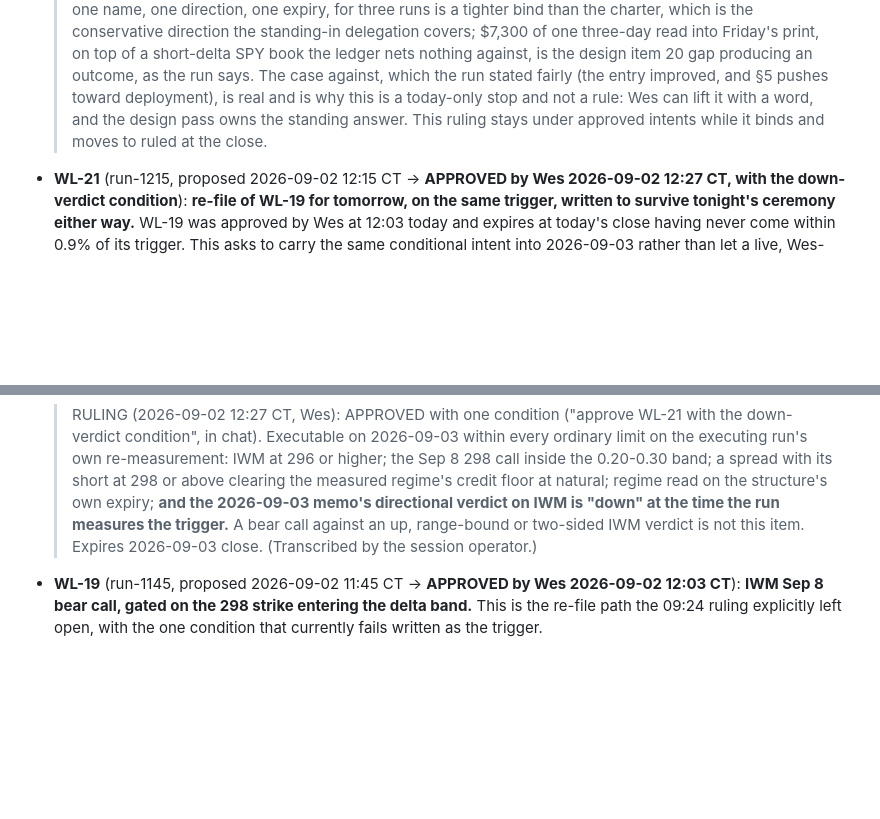
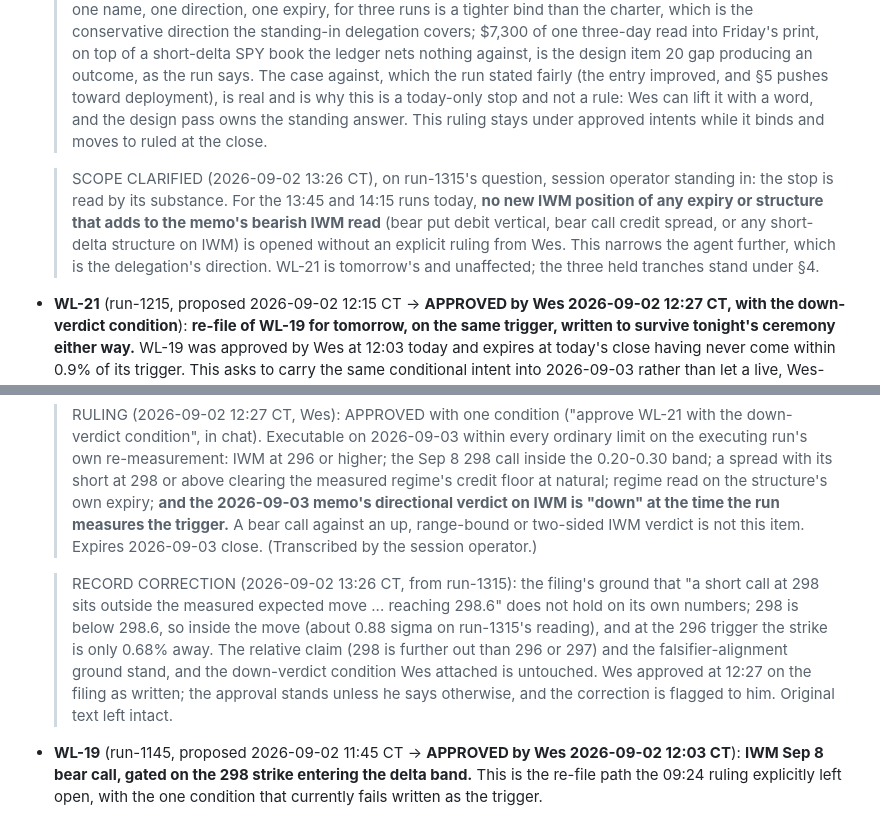
Before and after one commit to wjatx/mandate, a Markdown page: research/WATCHLIST.md, 2 parts joined by grey strips. GitHub-like rendering; blank space fills up the shorter version.

Commit message:
research: Rule run-1315, clarify WL-22 by substance, correct WL-21's ground
Seventh abstention approved. WL-22 now covers any new IWM position that
adds to the bearish read, on the run's own question about its letter.
WL-21's "outside the expected move" ground does not hold on its numbers;
corrected in place with the original intact, approval left standing and
flagged to Wes.

Assisted-by: Claude Code (Fable 5.1)

```diff
--- a/research/WATCHLIST.md
+++ b/research/WATCHLIST.md
@@ -64,6 +64,13 @@ per-run limits, and the broker's gate.
   > Wes can lift it with a word, and the design pass owns the standing answer. This ruling stays
   > under approved intents while it binds and moves to ruled at the close.
 
+  > SCOPE CLARIFIED (2026-09-02 13:26 CT), on run-1315's question, session operator standing in:
+  > the stop is read by its substance. For the 13:45 and 14:15 runs today, **no new IWM position
+  > of any expiry or structure that adds to the memo's bearish IWM read** (bear put debit
+  > vertical, bear call credit spread, or any short-delta structure on IWM) is opened without an
+  > explicit ruling from Wes. This narrows the agent further, which is the delegation's direction.
+  > WL-21 is tomorrow's and unaffected; the three held tranches stand under §4.
+
 - **WL-21** (run-1215, proposed 2026-09-02 12:15 CT → **APPROVED by Wes 2026-09-02 12:27 CT, with the down-verdict condition**): **re-file of WL-19 for tomorrow, on the same
   trigger, written to survive tonight's ceremony either way.** WL-19 was approved by Wes at 12:03
   today and expires at today's close having never come within 0.9% of its trigger. This asks to
@@ -115,6 +122,14 @@ per-run limits, and the broker's gate.
   > memo's directional verdict on IWM is "down" at the time the run measures the trigger.** A
   > bear call against an up, range-bound or two-sided IWM verdict is not this item. Expires
   > 2026-09-03 close. (Transcribed by the session operator.)
+
+  > RECORD CORRECTION (2026-09-02 13:26 CT, from run-1315): the filing's ground that "a short
+  > call at 298 sits outside the measured expected move ... reaching 298.6" does not hold on its
+  > own numbers; 298 is below 298.6, so inside the move (about 0.88 sigma on run-1315's reading),
+  > and at the 296 trigger the strike is only 0.68% away. The relative claim (298 is further out
+  > than 296 or 297) and the falsifier-alignment ground stand, and the down-verdict condition Wes
+  > attached is untouched. Wes approved at 12:27 on the filing as written; the approval stands
+  > unless he says otherwise, and the correction is flagged to him. Original text left intact.
 
 - **WL-19** (run-1145, proposed 2026-09-02 11:45 CT → **APPROVED by Wes 2026-09-02 12:03 CT**): **IWM Sep 8 bear call, gated on the 298
   strike entering the delta band.** This is the re-file path the 09:24 ruling explicitly left
```
